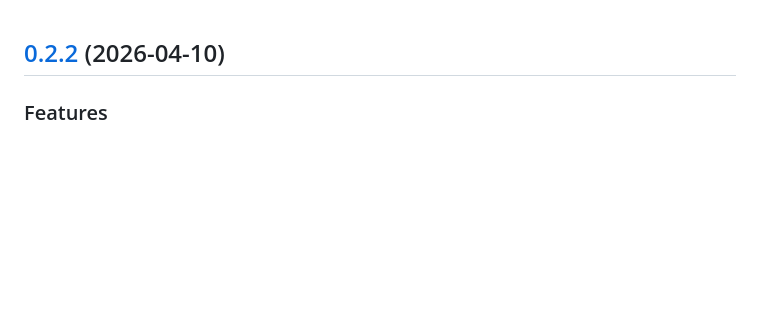
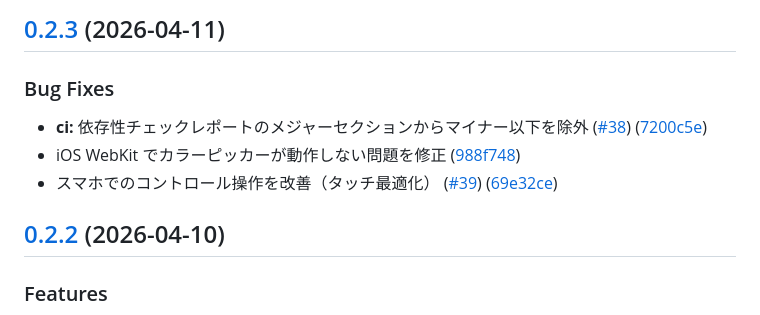
Before and after one commit to yuske-nakajima/tileui, a Markdown page: CHANGELOG.md, the part around the change. GitHub-like rendering; blank space fills up the shorter version.

Commit message:
docs: update CHANGELOG.md for v0.2.3 [skip ci]

```diff
--- a/CHANGELOG.md
+++ b/CHANGELOG.md
@@ -1,3 +1,11 @@
+## [0.2.3](https://github.com/yuske-nakajima/tileui/compare/v0.2.2...v0.2.3) (2026-04-11)
+
+### Bug Fixes
+
+* **ci:** 依存性チェックレポートのメジャーセクションからマイナー以下を除外 ([#38](https://github.com/yuske-nakajima/tileui/issues/38)) ([7200c5e](https://github.com/yuske-nakajima/tileui/commit/7200c5e91b4cb5acd5bcb6a50840ee5192a67e60))
+* iOS WebKit でカラーピッカーが動作しない問題を修正 ([988f748](https://github.com/yuske-nakajima/tileui/commit/988f748fec1dd2da98133b005f4fa8959a281463))
+* スマホでのコントロール操作を改善（タッチ最適化） ([#39](https://github.com/yuske-nakajima/tileui/issues/39)) ([69e32ce](https://github.com/yuske-nakajima/tileui/commit/69e32cecaa17521e726edc23f7ff5c06a639a5bc))
+
 ## [0.2.2](https://github.com/yuske-nakajima/tileui/compare/v0.2.1...v0.2.2) (2026-04-10)
 
 ### Features
```
